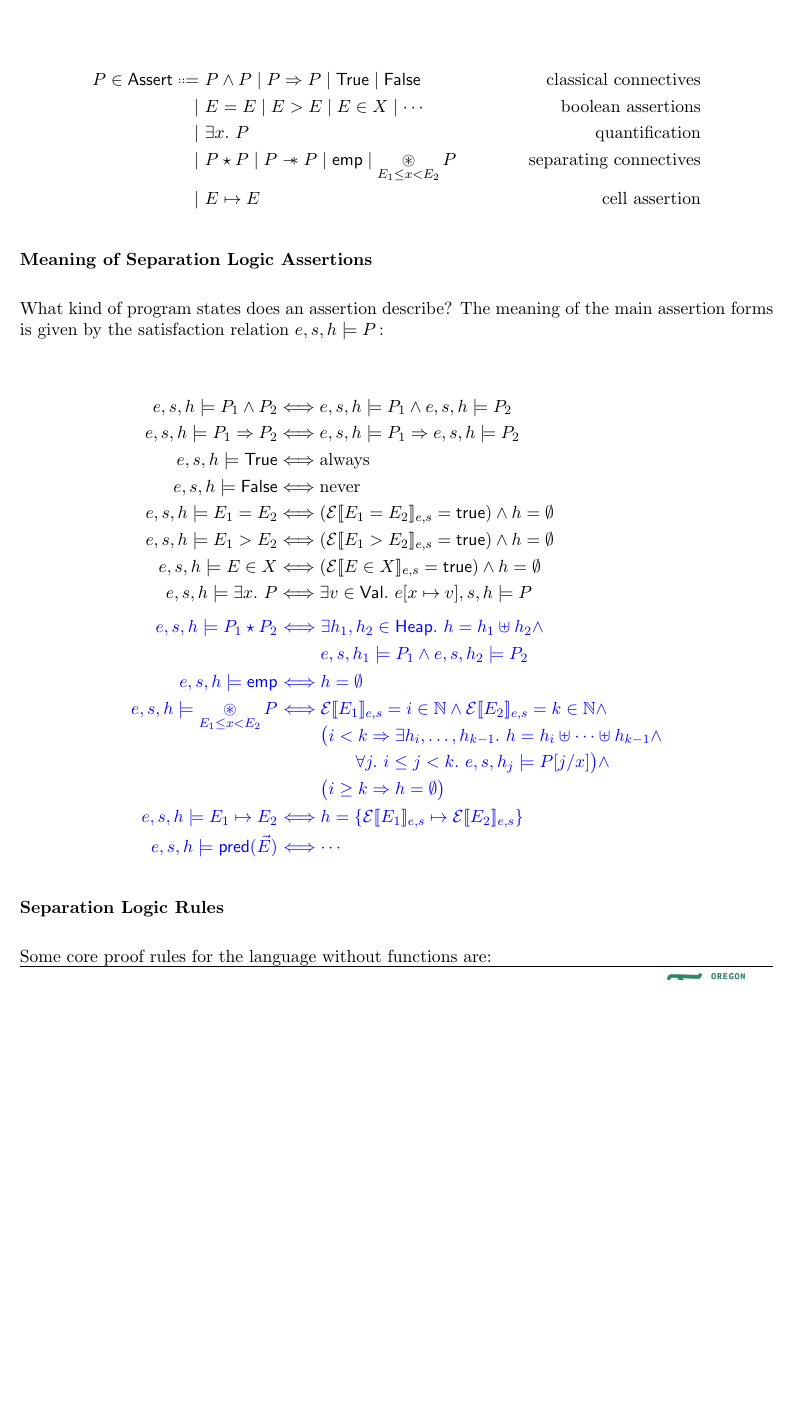
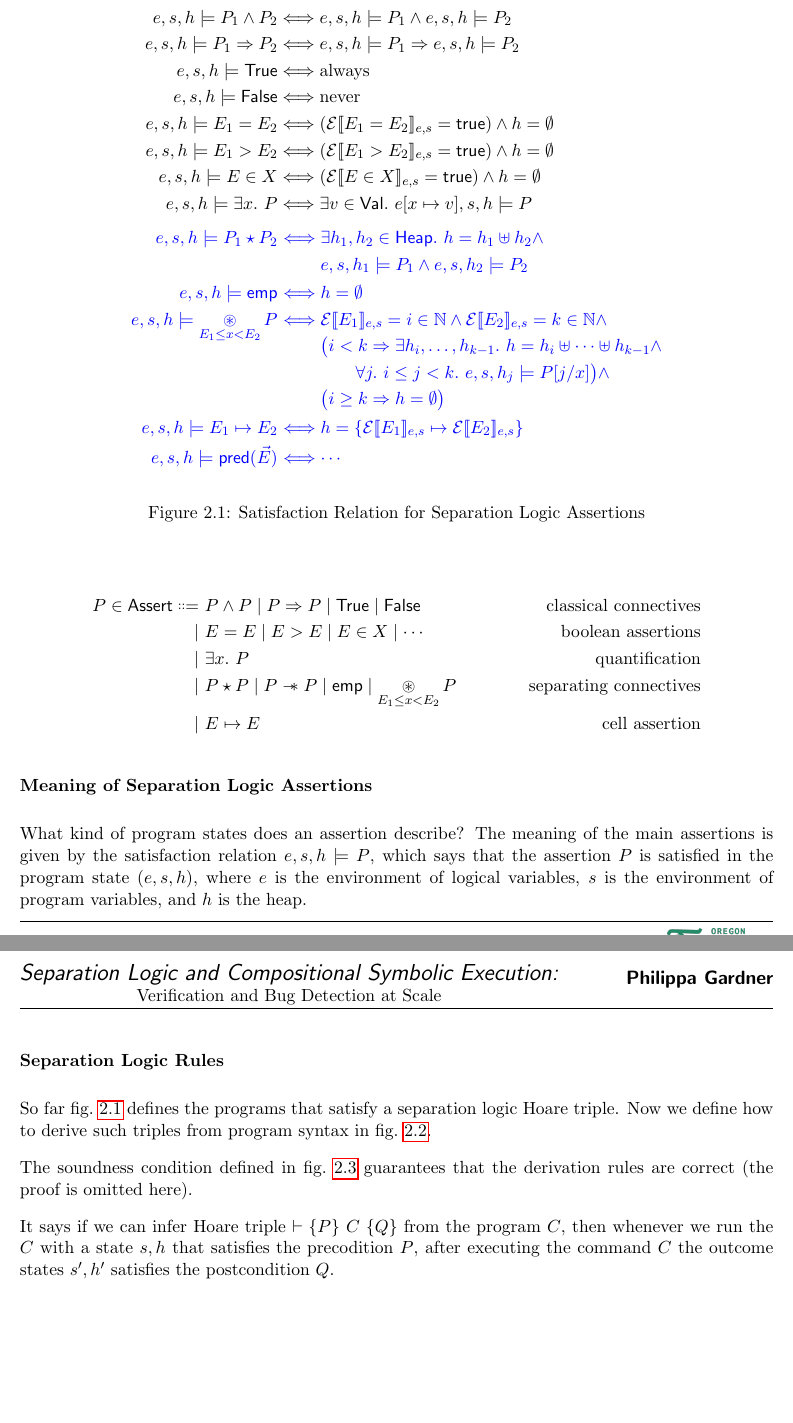
Before and after one commit to butterunderflow/OPLSS26-separation-logic-notes, a LaTeX document (notes-1.tex): part of page 4 of 5 before the commit and two parts of pages 4 and 5 of 6 after it, the two joined at a grey line, cut so that both start at the same text, the shorter picture padded with empty space. Compiled offline with pdfLaTeX.

Commit message:
soundness description

```diff
--- a/notes-1.tex
+++ b/notes-1.tex
@@ -11,7 +11,9 @@
 \usepackage{amsmath}
 \usepackage{amssymb}
 \usepackage{mathpartir}
-\usepackage[hidelinks]{hyperref}
+\usepackage{hyperref}
+\usepackage{cleveref}
+\usepackage{stmaryrd}
 
 \providecommand{\todo}[1]{\textcolor{red}{\textbf{TODO:} #1}}
 \makeatletter
@@ -204,7 +206,12 @@ E \mapsto E
 
 \subsubsection*{Meaning of Separation Logic Assertions}
 What kind of program states does an assertion describe?
-The meaning of the main assertion forms is given by the satisfaction relation $e, s, h \models P$\,:
+The meaning of the main assertions is given by the satisfaction relation $e, s,
+h \models P$, which says that the assertion $P$ is satisfied in the program
+state $(e, s, h)$, where $e$ is the environment of logical variables, $s$ is the
+environment of program variables, and $h$ is the heap.
+
+\begin{figure}
 
 \begin{align*}
 e, s, h \models P_1 \land P_2
@@ -245,7 +252,9 @@ e, s, h \models \exists x.\ P
 {\color{blue} e, s, h \models \Pred(\vec{E})}
   &{\color{blue}\ \Longleftrightarrow \cdots}
 \end{align*}
+\caption{Satisfaction Relation for Separation Logic Assertions}
+\label{satisfaction}
+\end{figure}
 
 \subsubsection*{Separation Logic Rules}
-Some core proof rules for the language without functions are:
 
@@ -318 +331,7 @@ Some core proof rules for the language without functions are:
 
+So far \cref{satisfaction} defines the programs that satisfy a separation logic
+Hoare triple.
+Now we define how to derive such triples from program syntax in \cref{rules}.
+
+The soundness condition defined in \cref{soundness} guarantees that the derivation rules are
+correct (the proof is omitted here).
@@ -323,4 +359,9 @@ Some core proof rules for the language without functions are:
+\label{soundness}
+\end{figure}
 
-\
+It says if we can infer Hoare triple $\vdash \{P\}\ C\ \{Q\}$ from the program
+$C$, then whenever we run the $C$ with a state $s, h$ that satisfies the
+precodition $P$, after executing the command $C$ the outcome states $s', h'$
+satisfies the postcondition $Q$.
 
 \end{document}
```
Also changed, not shown: notes-1.tex (25 more changed lines).
